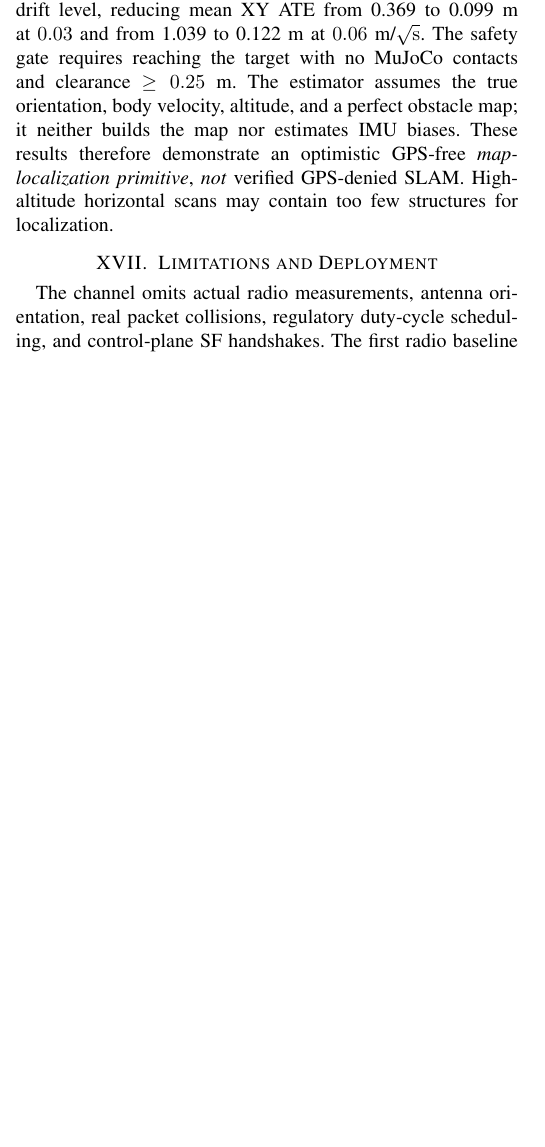
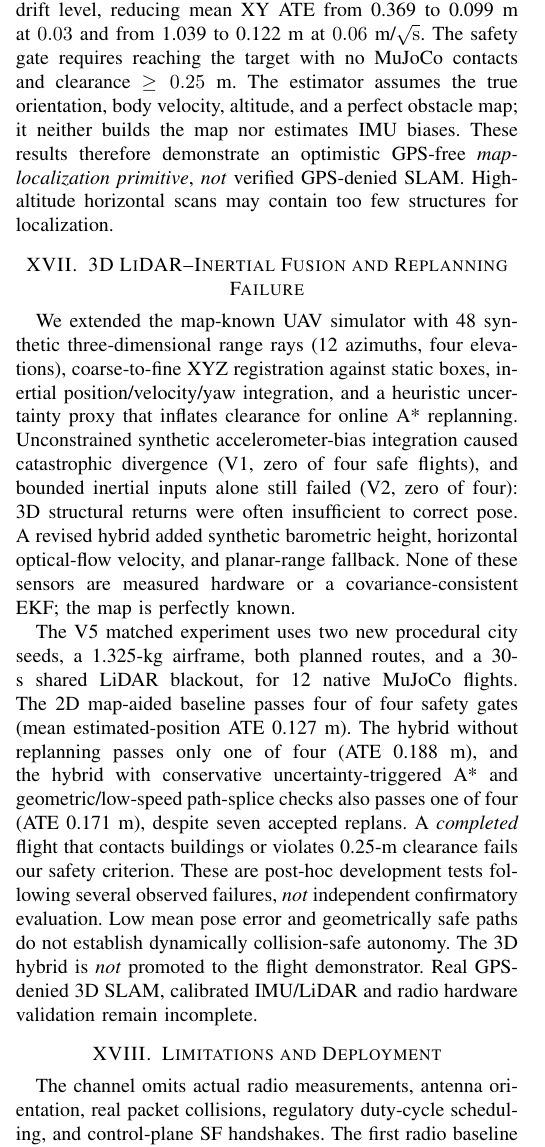
Before and after one commit to lalitkumar790/mars-lora, a LaTeX paper (paper/paper.tex): part of one column of page 6 of 6 before the commit and part of one column of page 6 of 7 after it, cut so that both start at the same text, the shorter picture padded with empty space. Compiled offline with pdfLaTeX.

Commit message:
Report V1-V5 3D LiDAR/IMU negative outcomes and 1-of-4 safe mission ablation in IEEE manuscript

```diff
--- a/paper/paper.tex
+++ b/paper/paper.tex
@@ -160,6 +160,11 @@ We test whether a known urban map and horizontal range sensing can mitigate the
 \end{equation}
 In 32 executed paired physical missions (two previously explored cities, two airframes, both A* routes and two drift levels), dead reckoning alone passes 7/8 and 3/8 safety tests, respectively. Map-aided LiDAR matching passes 8/8 at each drift level, reducing mean XY ATE from 0.369 to 0.099 m at $0.03$ and from 1.039 to 0.122 m at $0.06$ m/$\sqrt{\rm s}$. The safety gate requires reaching the target with no MuJoCo contacts and clearance $\geq0.25$ m. The estimator assumes the true orientation, body velocity, altitude, and a perfect obstacle map; it neither builds the map nor estimates IMU biases. These results therefore demonstrate an optimistic GPS-free \emph{map-localization primitive}, \emph{not} verified GPS-denied SLAM. High-altitude horizontal scans may contain too few structures for localization.
 
+\section{3D LiDAR--Inertial Fusion and Replanning Failure}
+We extended the map-known UAV simulator with 48 synthetic three-dimensional range rays (12 azimuths, four elevations), coarse-to-fine XYZ registration against static boxes, inertial position/velocity/yaw integration, and a heuristic uncertainty proxy that inflates clearance for online A* replanning. Unconstrained synthetic accelerometer-bias integration caused catastrophic divergence (V1, zero of four safe flights), and bounded inertial inputs alone still failed (V2, zero of four): 3D structural returns were often insufficient to correct pose. A revised hybrid added synthetic barometric height, horizontal optical-flow velocity, and planar-range fallback. None of these sensors are measured hardware or a covariance-consistent EKF; the map is perfectly known.
+
+The V5 matched experiment uses two new procedural city seeds, a 1.325-kg airframe, both planned routes, and a 30-s shared LiDAR blackout, for 12 native MuJoCo flights. The 2D map-aided baseline passes four of four safety gates (mean estimated-position ATE 0.127 m). The hybrid without replanning passes only one of four (ATE 0.188 m), and the hybrid with conservative uncertainty-triggered A* and geometric/low-speed path-splice checks also passes one of four (ATE 0.171 m), despite seven accepted replans. A \emph{completed} flight that contacts buildings or violates 0.25-m clearance fails our safety criterion. These are post-hoc development tests following several observed failures, \emph{not} independent confirmatory evaluation. Low mean pose error and geometrically safe paths do not establish dynamically collision-safe autonomy. The 3D hybrid is \emph{not} promoted to the flight demonstrator. Real GPS-denied 3D SLAM, calibrated IMU/LiDAR and radio hardware validation remain incomplete.
+
 \section{Limitations and Deployment}
 The channel omits actual radio measurements, antenna orientation, real packet collisions, regulatory duty-cycle scheduling, and control-plane SF handshakes. The first radio baseline uses a kinematic route, while the later cross-layer tests replay independently executed MuJoCo flight traces. The new RF-aware A* planner is a map-known oracle; it does not solve GPS-denied mapping, real-time perception or control under localization uncertainty. A global slowdown is not predictive mobility adaptation. Accordingly, results are hypothesis-generating simulation outcomes, not field evidence. Future validation should compare link predictions against measured LoRa logs, replace ideal map inputs with uncertainty-aware onboard mapping, test varied urban scenes and randomized winds, and close the ROS 2 autonomy loop.
 \section{Conclusion}
```
